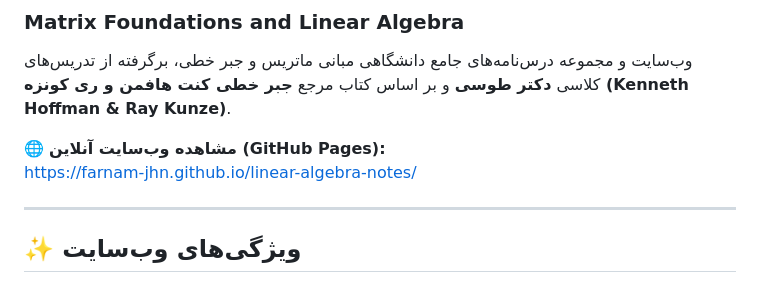
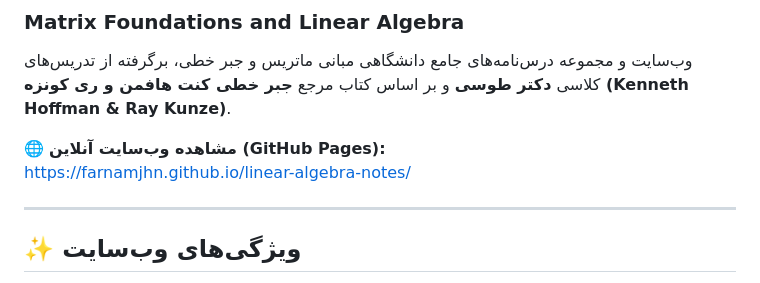
Before and after one commit to farnamjhn/linear-algebra-notes, a Markdown page: README.md, the part around the change. Rendered like a GitHub page.

Commit message:
docs: fix GitHub Pages URL in README

```diff
--- a/README.md
+++ b/README.md
@@ -4,7 +4,7 @@
 وب‌سایت و مجموعه درس‌نامه‌های جامع دانشگاهی مبانی ماتریس و جبر خطی، برگرفته از تدریس‌های کلاسی **دکتر طوسی** و بر اساس کتاب مرجع **جبر خطی کنت هافمن و ری کونزه (Kenneth Hoffman & Ray Kunze)**.
 
 🌐 **مشاهده وب‌سایت آنلاین (GitHub Pages):**
-[https://farnam-jhn.github.io/linear-algebra-notes/](https://farnam-jhn.github.io/linear-algebra-notes/)
+[https://farnamjhn.github.io/linear-algebra-notes/](https://farnamjhn.github.io/linear-algebra-notes/)
 
 ---
 
```
